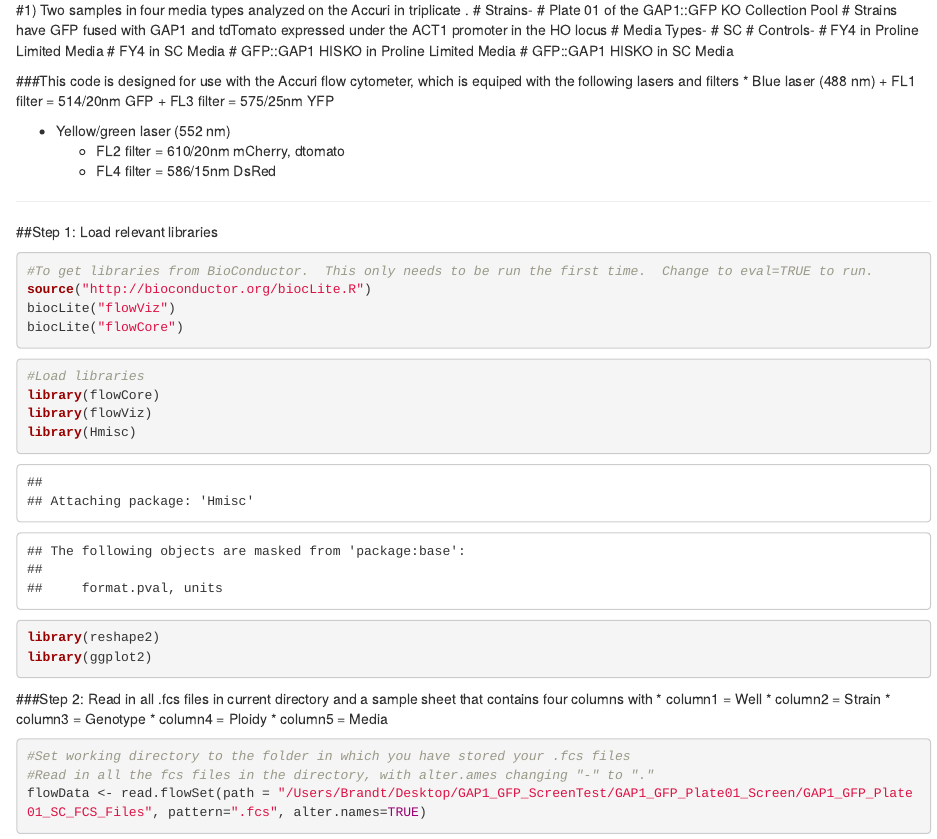
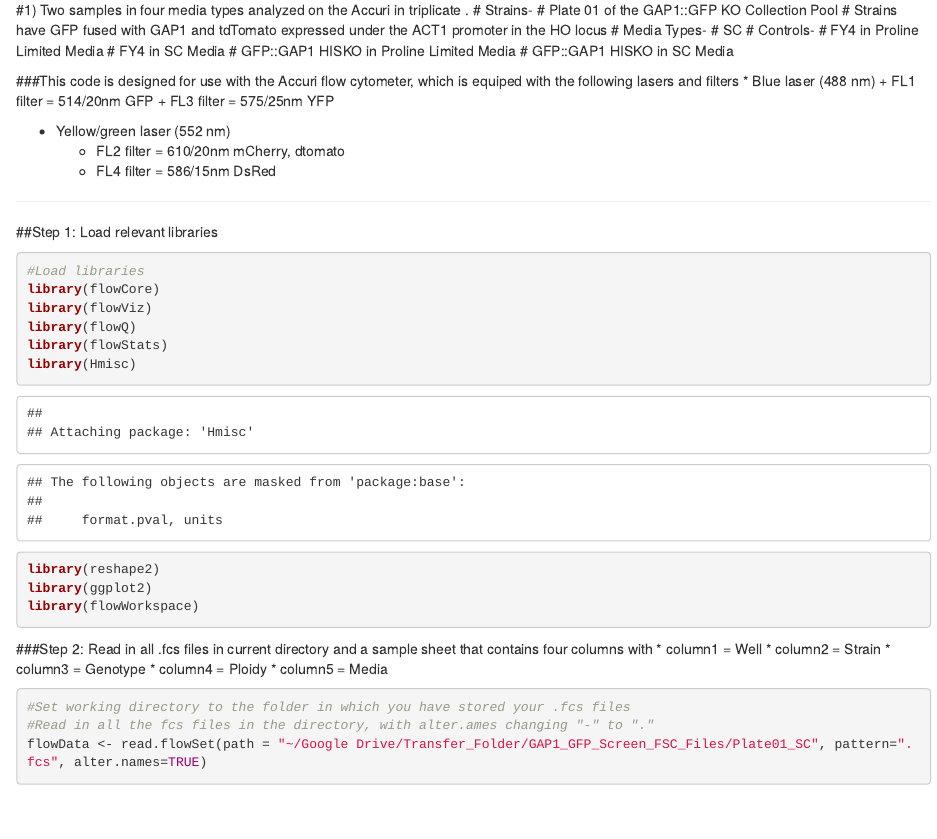
Before and after one commit to brandtn/Flow_Cytometry_Analysis, an R Markdown document (Flow_Cytometry_Analysis_06282016.Rmd): the page in a window 1100 px wide, from 160 px down. Rendered offline with R 4.5, knitr and Pandoc, with nearby package versions; some code elsewhere in the file could not run offline.

Commit message:
Removed Transfomation of data before manipulation of it.
Removed BioConducter Code

Added Libraries

Generalized Data Read-In to Google Drive

Need to figure out how to best do the pre filtering.

Questions:
Can we still operate on the log scale without transforming the data?
Should the data be conveted into dataframes first?
Or can we operate solely on the flowSet packages.

````diff
--- a/Flow_Cytometry_Analysis_06282016.Rmd
+++ b/Flow_Cytometry_Analysis_06282016.Rmd
@@ -32,20 +32,16 @@ output: html_document
 
 ##Step 1: Load relevant libraries
 
-```{r, eval=FALSE}
-#To get libraries from BioConductor.  This only needs to be run the first time.  Change to eval=TRUE to run.
-source("http://bioconductor.org/biocLite.R")
-biocLite("flowViz")
-biocLite("flowCore")
-```
-
 ```{r}
 #Load libraries
 library(flowCore)
 library(flowViz)
+library(flowQ)
+library(flowStats)
 library(Hmisc)
 library(reshape2)
 library(ggplot2)
+library(flowWorkspace)
 ```
 
 ###Step 2: Read in all .fcs files in current directory and a sample sheet that contains four columns with
@@ -59,5 +55,5 @@ library(ggplot2)
 ```{r}
 #Set working directory to the folder in which you have stored your .fcs files
 #Read in all the fcs files in the directory, with alter.ames changing "-" to "."
-flowData <- read.flowSet(path = "/Users/Brandt/Desktop/GAP1_GFP_ScreenTest/GAP1_GFP_Plate01_Screen/GAP1_GFP_Plate01_SC_FCS_Files", pattern=".fcs", alter.names=TRUE)
+flowData <- read.flowSet(path = "~/Google Drive/Transfer_Folder/GAP1_GFP_Screen_FSC_Files/Plate01_SC", pattern=".fcs", alter.names=TRUE)
 
````
Also changed, not shown: Flow_Cytometry_Analysis_06282016.Rmd (12 more changed lines).
